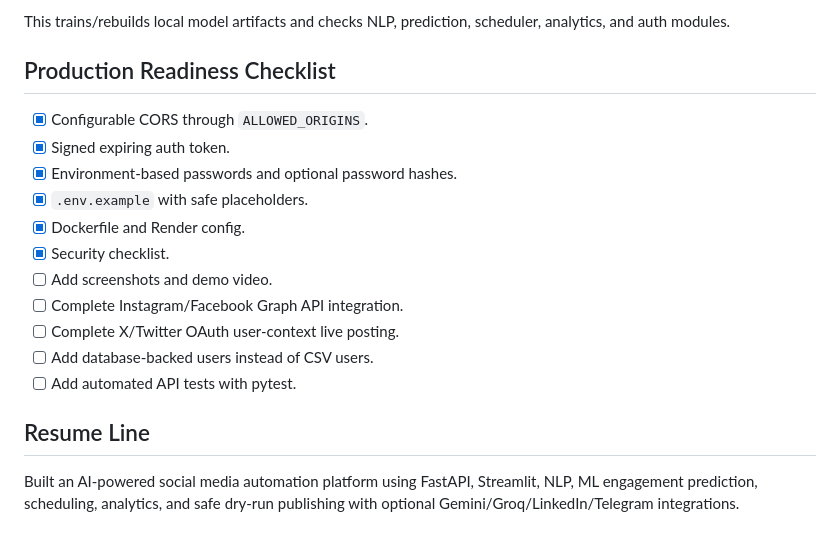
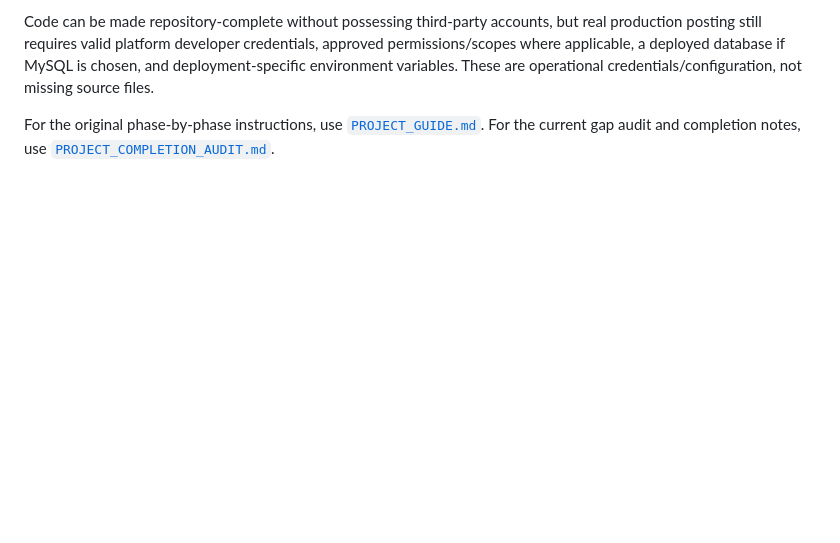
Before and after one commit to Tirthanand17/AI_Social_Media_Project, a Markdown page: README.md, the part around one of its changes. GitHub-like rendering; blank space fills up the shorter version.

Commit message:
Refresh README after project completion audit

```diff
--- a/README.md
+++ b/README.md
@@ -165,20 +166,4 @@ python RUN_TESTS.py
 
-This trains/rebuilds local model artifacts and checks NLP, prediction, scheduler, analytics, and auth modules.
+Code can be made repository-complete without possessing third-party accounts, but real production posting still requires valid platform developer credentials, approved permissions/scopes where applicable, a deployed database if MySQL is chosen, and deployment-specific environment variables. These are operational credentials/configuration, not missing source files.
 
-## Production Readiness Checklist
-
-- [x] Configurable CORS through `ALLOWED_ORIGINS`.
-- [x] Signed expiring auth token.
-- [x] Environment-based passwords and optional password hashes.
-- [x] `.env.example` with safe placeholders.
-- [x] Dockerfile and Render config.
-- [x] Security checklist.
-- [ ] Add screenshots and demo video.
-- [ ] Complete Instagram/Facebook Graph API integration.
-- [ ] Complete X/Twitter OAuth user-context live posting.
-- [ ] Add database-backed users instead of CSV users.
-- [ ] Add automated API tests with pytest.
-
-## Resume Line
-
-Built an AI-powered social media automation platform using FastAPI, Streamlit, NLP, ML engagement prediction, scheduling, analytics, and safe dry-run publishing with optional Gemini/Groq/LinkedIn/Telegram integrations.
+For the original phase-by-phase instructions, use [`PROJECT_GUIDE.md`](PROJECT_GUIDE.md). For the current gap audit and completion notes, use [`PROJECT_COMPLETION_AUDIT.md`](PROJECT_COMPLETION_AUDIT.md).
```
Also changed, not shown: other parts of README.md (+109 -108 lines).
